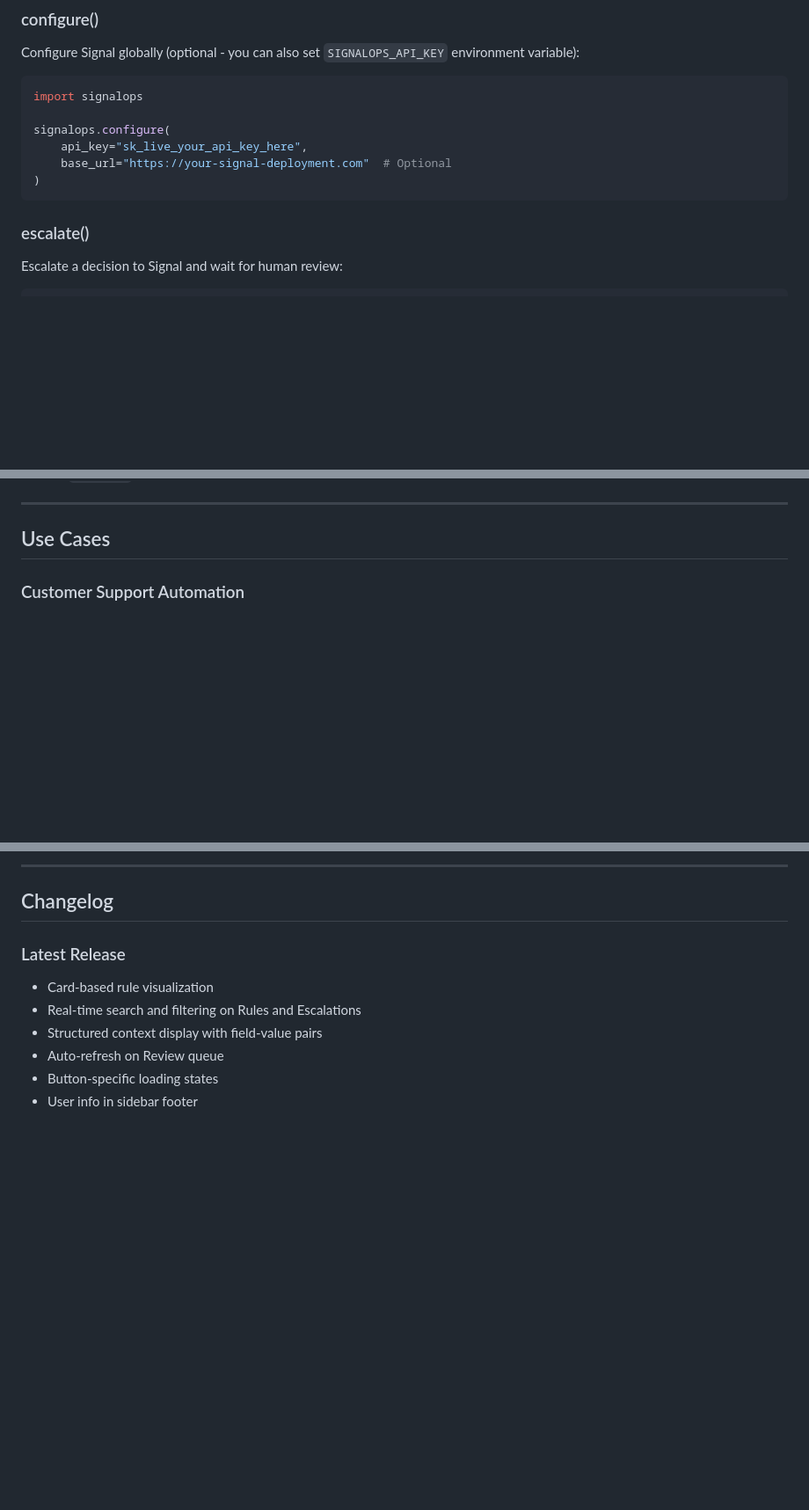
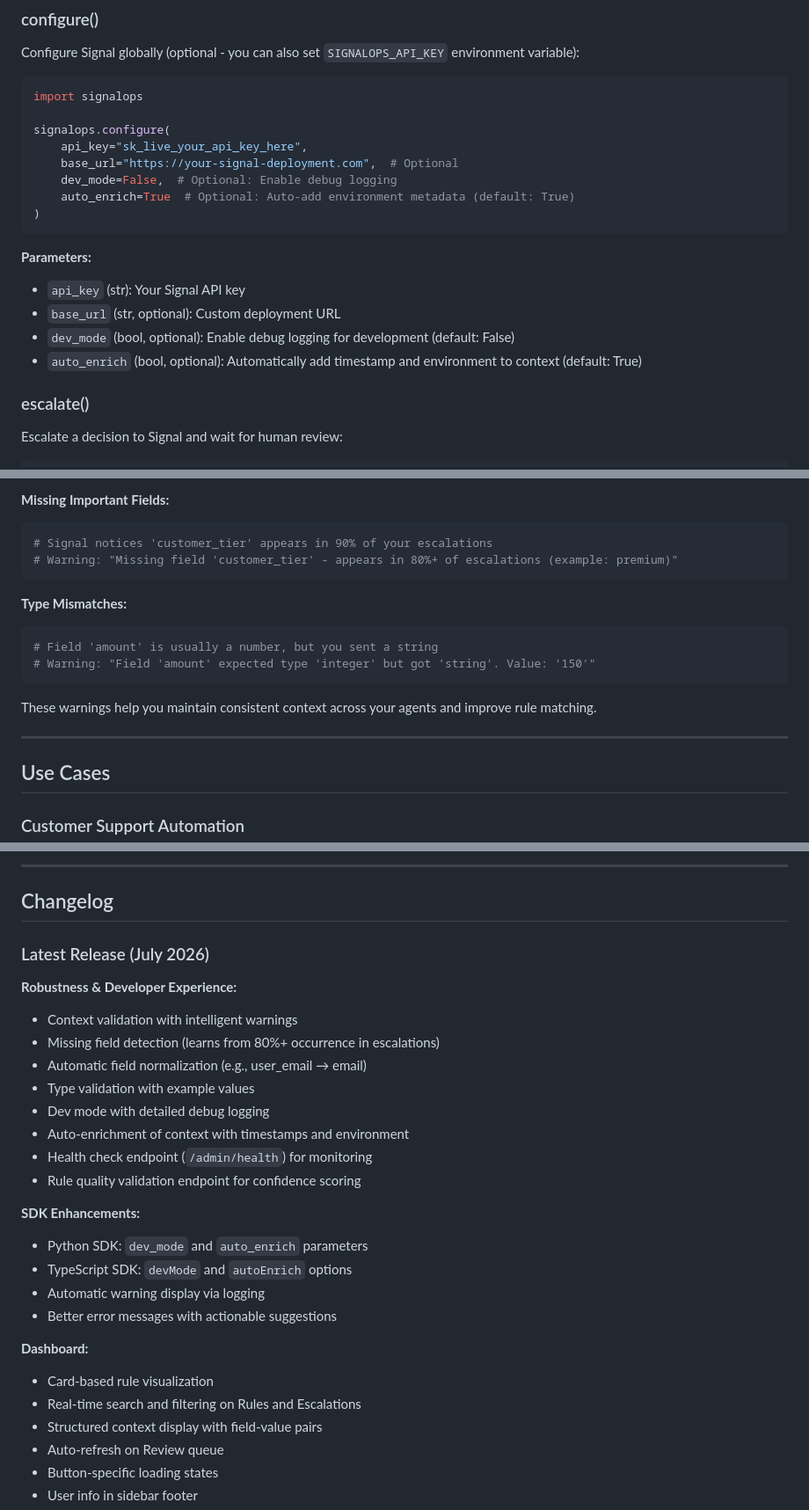
Before and after one commit to PranavThe/Signal-SDK, a Markdown page: DOCUMENTATION.md, 3 parts joined by grey strips. Shown at 88% size. GitHub-like rendering; blank space fills up the shorter version.

````diff
--- a/DOCUMENTATION.md
+++ b/DOCUMENTATION.md
@@ -263,9 +267,18 @@ import signalops
 
 signalops.configure(
     api_key="sk_live_your_api_key_here",
-    base_url="https://your-signal-deployment.com"  # Optional
+    base_url="https://your-signal-deployment.com",  # Optional
+    dev_mode=False,  # Optional: Enable debug logging
+    auto_enrich=True  # Optional: Auto-add environment metadata (default: True)
 )
 ```
+
+**Parameters:**
+
+- `api_key` (str): Your Signal API key
+- `base_url` (str, optional): Custom deployment URL
+- `dev_mode` (bool, optional): Enable debug logging for development (default: False)
+- `auto_enrich` (bool, optional): Automatically add timestamp and environment to context (default: True)
 
 ### escalate()
 
@@ -367,3 +463,16 @@ Use the `metadata` parameter for structured data you want to store but don't nee
+**Missing Important Fields:**
+```python
+# Signal notices 'customer_tier' appears in 90% of your escalations
+# Warning: "Missing field 'customer_tier' - appears in 80%+ of escalations (example: premium)"
+```
+
+**Type Mismatches:**
+```python
+# Field 'amount' is usually a number, but you sent a string
+# Warning: "Field 'amount' expected type 'integer' but got 'string'. Value: '150'"
+```
+
+These warnings help you maintain consistent context across your agents and improve rule matching.
 
 ---
 
@@ -587,8 +696,25 @@ For questions, issues, or feature requests:
 
 ## Changelog
 
-### Latest Release
+### Latest Release (July 2026)
 
+**Robustness & Developer Experience:**
+- Context validation with intelligent warnings
+- Missing field detection (learns from 80%+ occurrence in escalations)
+- Automatic field normalization (e.g., user_email → email)
+- Type validation with example values
+- Dev mode with detailed debug logging
+- Auto-enrichment of context with timestamps and environment
+- Health check endpoint (`/admin/health`) for monitoring
+- Rule quality validation endpoint for confidence scoring
+
+**SDK Enhancements:**
+- Python SDK: `dev_mode` and `auto_enrich` parameters
+- TypeScript SDK: `devMode` and `autoEnrich` options
+- Automatic warning display via logging
+- Better error messages with actionable suggestions
+
+**Dashboard:**
 - Card-based rule visualization
 - Real-time search and filtering on Rules and Escalations
 - Structured context display with field-value pairs
````
Also changed, not shown: other parts of DOCUMENTATION.md (+87 -0 lines).
